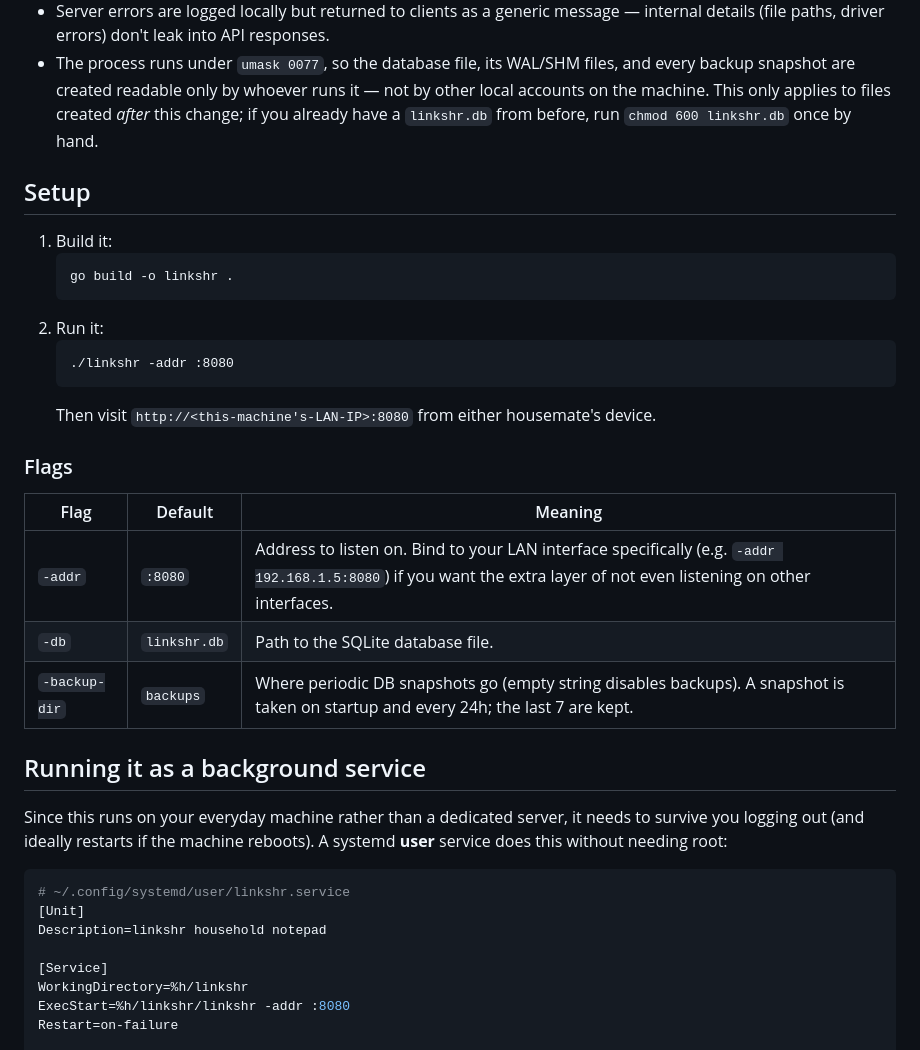
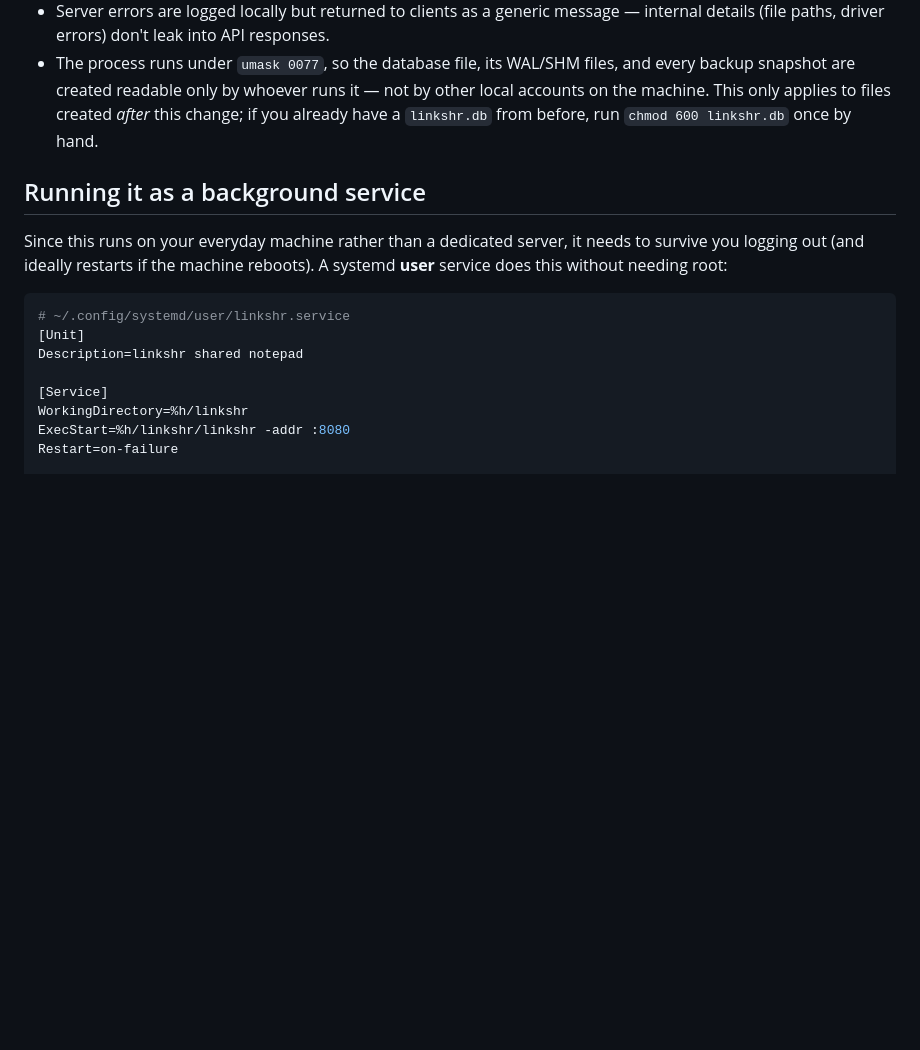
Before and after one commit to sw8566eq/shared-notes, a Markdown page: README.md, the part around one of its changes. Drawn GitHub-style; blank space fills up the shorter version.

````diff
--- a/README.md
+++ b/README.md
@@ -62,27 +91,6 @@ auth doesn't also mean a lack of basic web hygiene:
   applies to files created *after* this change; if you already have a
   `linkshr.db` from before, run `chmod 600 linkshr.db` once by hand.
 
-## Setup
-
-1. Build it:
-   ```
-   go build -o linkshr .
-   ```
-2. Run it:
-   ```
-   ./linkshr -addr :8080
-   ```
-   Then visit `http://<this-machine's-LAN-IP>:8080` from either housemate's
-   device.
-
-### Flags
-
-| Flag | Default | Meaning |
-|---|---|---|
-| `-addr` | `:8080` | Address to listen on. Bind to your LAN interface specifically (e.g. `-addr 192.168.1.5:8080`) if you want the extra layer of not even listening on other interfaces. |
-| `-db` | `linkshr.db` | Path to the SQLite database file. |
-| `-backup-dir` | `backups` | Where periodic DB snapshots go (empty string disables backups). A snapshot is taken on startup and every 24h; the last 7 are kept. |
-
 ## Running it as a background service
 
 Since this runs on your everyday machine rather than a dedicated server,
@@ -92,7 +100,7 @@ reboots). A systemd **user** service does this without needing root:
 ```ini
 # ~/.config/systemd/user/linkshr.service
 [Unit]
-Description=linkshr household notepad
+Description=linkshr shared notepad
 
 [Service]
 WorkingDirectory=%h/linkshr
````
Also changed, not shown: other parts of README.md (+54 -25 lines).
